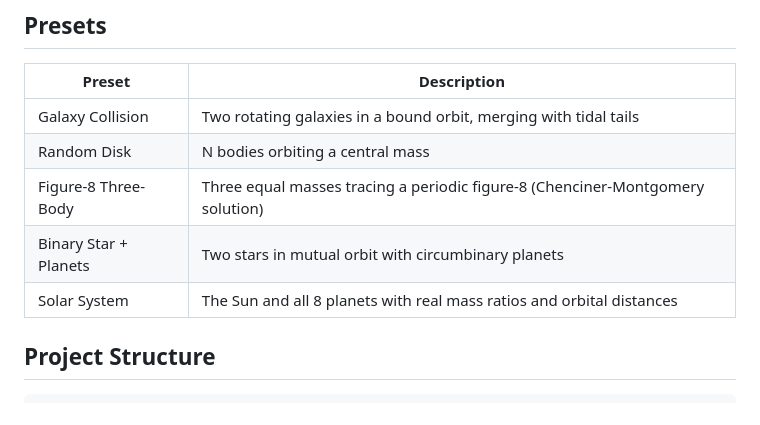
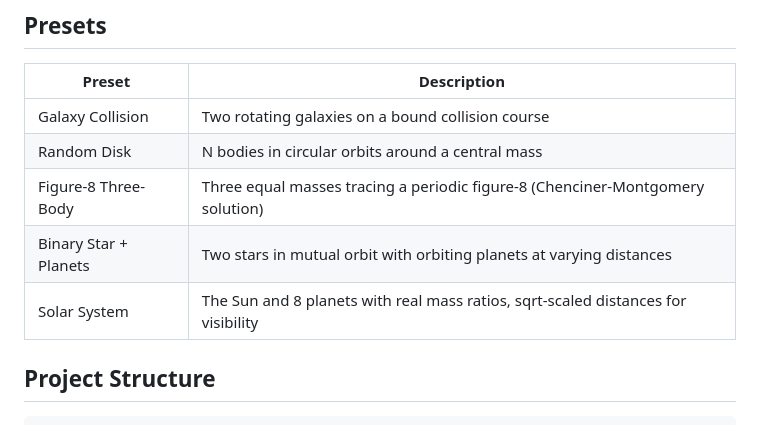
Before and after one commit to denniszubov/n-body-gravity-simulation, a Markdown page: README.md, the part around the change. Rendered like a GitHub page.

```diff
--- a/README.md
+++ b/README.md
@@ -53,11 +53,11 @@ Positions and velocities are returned to Python as NumPy views pointing directly
 
 | Preset | Description |
 |--------|-------------|
-| Galaxy Collision | Two rotating galaxies in a bound orbit, merging with tidal tails |
-| Random Disk | N bodies orbiting a central mass |
+| Galaxy Collision | Two rotating galaxies on a bound collision course |
+| Random Disk | N bodies in circular orbits around a central mass |
 | Figure-8 Three-Body | Three equal masses tracing a periodic figure-8 (Chenciner-Montgomery solution) |
-| Binary Star + Planets | Two stars in mutual orbit with circumbinary planets |
-| Solar System | The Sun and all 8 planets with real mass ratios and orbital distances |
+| Binary Star + Planets | Two stars in mutual orbit with orbiting planets at varying distances |
+| Solar System | The Sun and 8 planets with real mass ratios, sqrt-scaled distances for visibility |
 
 ## Project Structure
 
```
